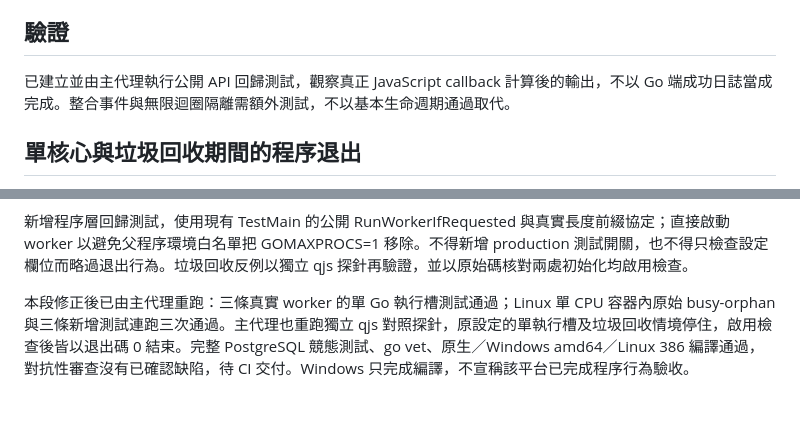
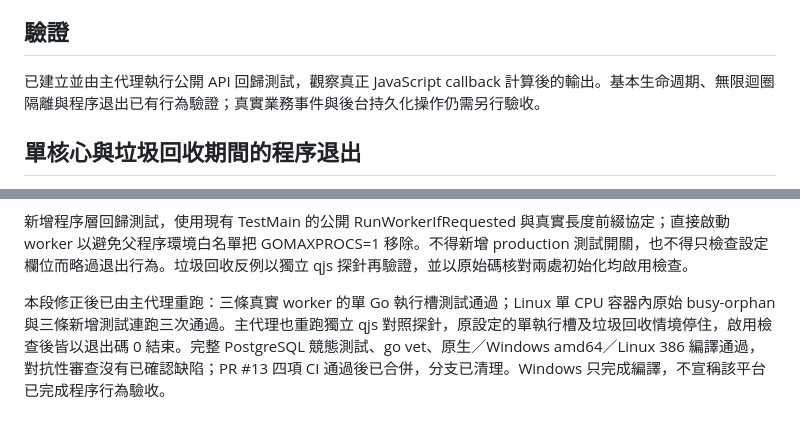
Before and after one commit to HazelnutParadise/jelly-cms, a Markdown page: docs/tickets/02-plugin-runtime.md, 2 parts joined by grey strips. Drawn GitHub-style.

```diff
--- a/docs/tickets/02-plugin-runtime.md
+++ b/docs/tickets/02-plugin-runtime.md
@@ -36,7 +36,7 @@ qjs v0.0.6 的 Eval 參數是檔名，內嵌程式需 Code 選項。SetFunc 綁
 
 ## 驗證
 
-已建立並由主代理執行公開 API 回歸測試，觀察真正 JavaScript callback 計算後的輸出，不以 Go 端成功日誌當成完成。整合事件與無限迴圈隔離需額外測試，不以基本生命週期通過取代。
+已建立並由主代理執行公開 API 回歸測試，觀察真正 JavaScript callback 計算後的輸出。基本生命週期、無限迴圈隔離與程序退出已有行為驗證；真實業務事件與後台持久化操作仍需另行驗收。
 
 
 ## 單核心與垃圾回收期間的程序退出
@@ -57,4 +57,4 @@ qjs v0.0.6 的 Eval 參數是檔名，內嵌程式需 Code 選項。SetFunc 綁
 
 新增程序層回歸測試，使用現有 TestMain 的公開 RunWorkerIfRequested 與真實長度前綴協定；直接啟動 worker 以避免父程序環境白名單把 GOMAXPROCS=1 移除。不得新增 production 測試開關，也不得只檢查設定欄位而略過退出行為。垃圾回收反例以獨立 qjs 探針再驗證，並以原始碼核對兩處初始化均啟用檢查。
 
-本段修正後已由主代理重跑：三條真實 worker 的單 Go 執行槽測試通過；Linux 單 CPU 容器內原始 busy-orphan 與三條新增測試連跑三次通過。主代理也重跑獨立 qjs 對照探針，原設定的單執行槽及垃圾回收情境停住，啟用檢查後皆以退出碼 0 結束。完整 PostgreSQL 競態測試、go vet、原生／Windows amd64／Linux 386 編譯通過，對抗性審查沒有已確認缺陷，待 CI 交付。Windows 只完成編譯，不宣稱該平台已完成程序行為驗收。
+本段修正後已由主代理重跑：三條真實 worker 的單 Go 執行槽測試通過；Linux 單 CPU 容器內原始 busy-orphan 與三條新增測試連跑三次通過。主代理也重跑獨立 qjs 對照探針，原設定的單執行槽及垃圾回收情境停住，啟用檢查後皆以退出碼 0 結束。完整 PostgreSQL 競態測試、go vet、原生／Windows amd64／Linux 386 編譯通過，對抗性審查沒有已確認缺陷；PR #13 四項 CI 通過後已合併，分支已清理。Windows 只完成編譯，不宣稱該平台已完成程序行為驗收。
```
Also changed, not shown: STATUS.md (+5 -4 lines), docs/tickets/03-access-control.md (+21 -1 lines).
